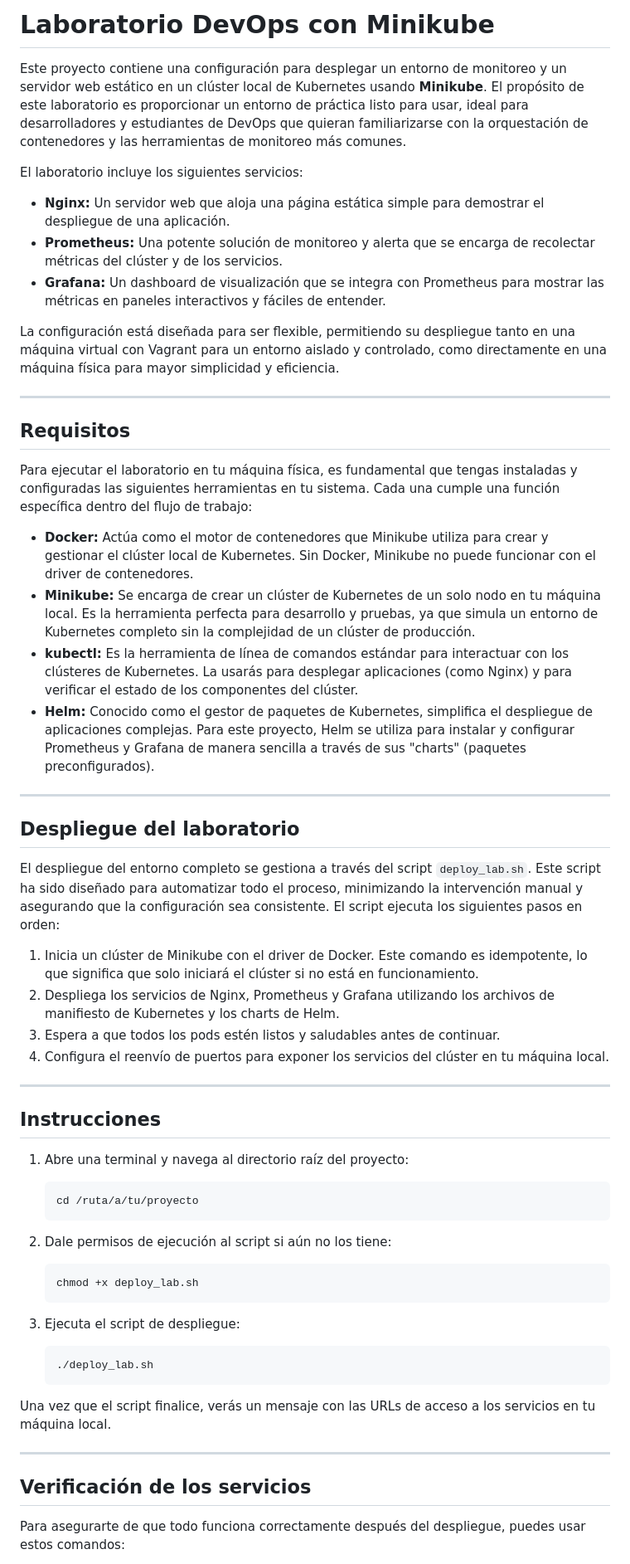
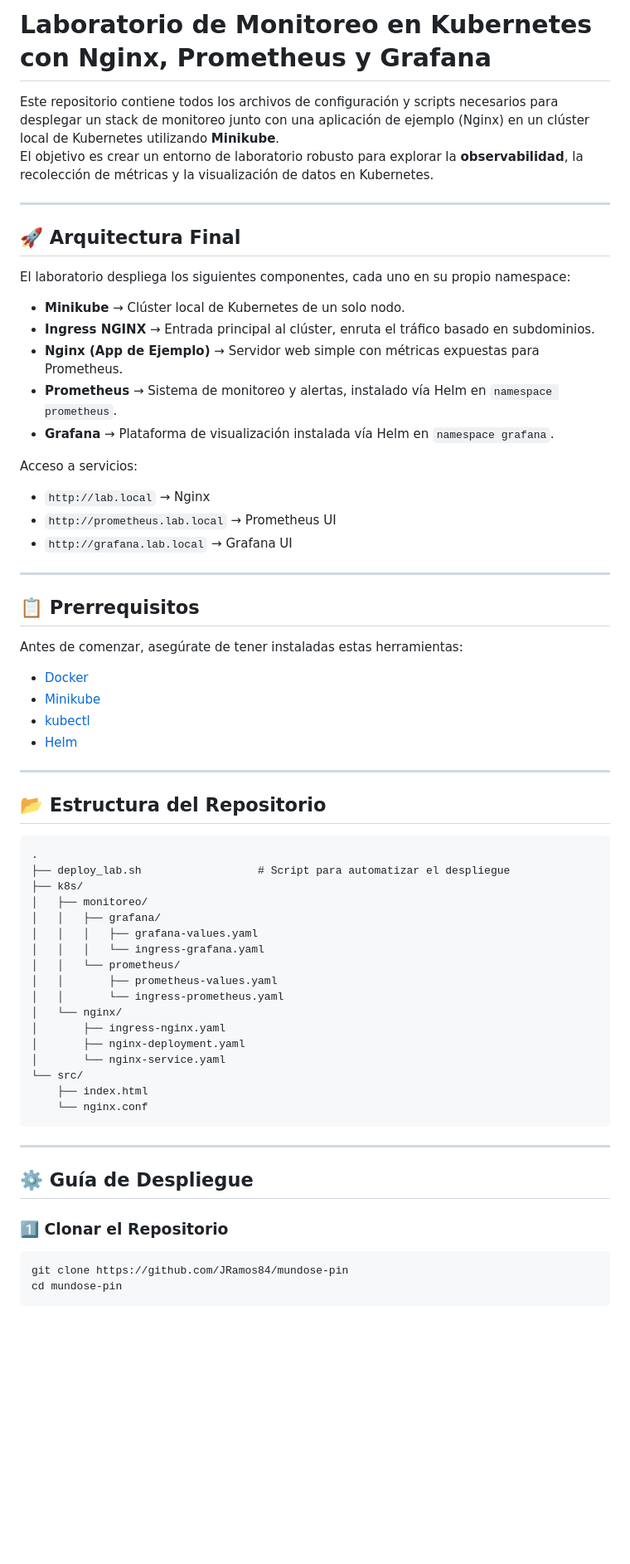
Before and after one commit to JRamos84/mundose-pin, a Markdown page: readme.md, the part around the change printed below. Shown: that part at 83% size. GitHub-like rendering; blank space fills up the shorter version.

````diff
--- a/readme.md
+++ b/readme.md
@@ -1,61 +1,68 @@
-# Laboratorio DevOps con Minikube
+# Laboratorio de Monitoreo en Kubernetes con Nginx, Prometheus y Grafana
 
-Este proyecto contiene una configuración para desplegar un entorno de monitoreo y un servidor web estático en un clúster local de Kubernetes usando **Minikube**. El propósito de este laboratorio es proporcionar un entorno de práctica listo para usar, ideal para desarrolladores y estudiantes de DevOps que quieran familiarizarse con la orquestación de contenedores y las herramientas de monitoreo más comunes.
-
-El laboratorio incluye los siguientes servicios:
-
-- **Nginx:** Un servidor web que aloja una página estática simple para demostrar el despliegue de una aplicación.
-- **Prometheus:** Una potente solución de monitoreo y alerta que se encarga de recolectar métricas del clúster y de los servicios.
-- **Grafana:** Un dashboard de visualización que se integra con Prometheus para mostrar las métricas en paneles interactivos y fáciles de entender.
-
-La configuración está diseñada para ser flexible, permitiendo su despliegue tanto en una máquina virtual con Vagrant para un entorno aislado y controlado, como directamente en una máquina física para mayor simplicidad y eficiencia.
+Este repositorio contiene todos los archivos de configuración y scripts necesarios para desplegar un stack de monitoreo junto con una aplicación de ejemplo (Nginx) en un clúster local de Kubernetes utilizando **Minikube**.
+El objetivo es crear un entorno de laboratorio robusto para explorar la **observabilidad**, la recolección de métricas y la visualización de datos en Kubernetes.
 
 ---
 
-## Requisitos
+## 🚀 Arquitectura Final
 
-Para ejecutar el laboratorio en tu máquina física, es fundamental que tengas instaladas y configuradas las siguientes herramientas en tu sistema. Cada una cumple una función específica dentro del flujo de trabajo:
+El laboratorio despliega los siguientes componentes, cada uno en su propio namespace:
 
-- **Docker:** Actúa como el motor de contenedores que Minikube utiliza para crear y gestionar el clúster local de Kubernetes. Sin Docker, Minikube no puede funcionar con el driver de contenedores.
-- **Minikube:** Se encarga de crear un clúster de Kubernetes de un solo nodo en tu máquina local. Es la herramienta perfecta para desarrollo y pruebas, ya que simula un entorno de Kubernetes completo sin la complejidad de un clúster de producción.
-- **kubectl:** Es la herramienta de línea de comandos estándar para interactuar con los clústeres de Kubernetes. La usarás para desplegar aplicaciones (como Nginx) y para verificar el estado de los componentes del clúster.
-- **Helm:** Conocido como el gestor de paquetes de Kubernetes, simplifica el despliegue de aplicaciones complejas. Para este proyecto, Helm se utiliza para instalar y configurar Prometheus y Grafana de manera sencilla a través de sus "charts" (paquetes preconfigurados).
+- **Minikube** → Clúster local de Kubernetes de un solo nodo.
+- **Ingress NGINX** → Entrada principal al clúster, enruta el tráfico basado en subdominios.
+- **Nginx (App de Ejemplo)** → Servidor web simple con métricas expuestas para Prometheus.
+- **Prometheus** → Sistema de monitoreo y alertas, instalado vía Helm en `namespace prometheus`.
+- **Grafana** → Plataforma de visualización instalada vía Helm en `namespace grafana`.
+
+Acceso a servicios:
+
+- `http://lab.local` → Nginx
+- `http://prometheus.lab.local` → Prometheus UI
+- `http://grafana.lab.local` → Grafana UI
 
 ---
 
-## Despliegue del laboratorio
+## 📋 Prerrequisitos
 
-El despliegue del entorno completo se gestiona a través del script `deploy_lab.sh`. Este script ha sido diseñado para automatizar todo el proceso, minimizando la intervención manual y asegurando que la configuración sea consistente. El script ejecuta los siguientes pasos en orden:
+Antes de comenzar, asegúrate de tener instaladas estas herramientas:
 
-1. Inicia un clúster de Minikube con el driver de Docker. Este comando es idempotente, lo que significa que solo iniciará el clúster si no está en funcionamiento.
-2. Despliega los servicios de Nginx, Prometheus y Grafana utilizando los archivos de manifiesto de Kubernetes y los charts de Helm.
-3. Espera a que todos los pods estén listos y saludables antes de continuar.
-4. Configura el reenvío de puertos para exponer los servicios del clúster en tu máquina local.
+- [Docker](https://docs.docker.com/get-docker/)
+- [Minikube](https://minikube.sigs.k8s.io/docs/start/)
+- [kubectl](https://kubernetes.io/docs/tasks/tools/)
+- [Helm](https://helm.sh/docs/intro/install/)
 
 ---
 
-## Instrucciones
+## 📂 Estructura del Repositorio
 
-1. Abre una terminal y navega al directorio raíz del proyecto:
-   ```
-   cd /ruta/a/tu/proyecto
-   ```
-
-2. Dale permisos de ejecución al script si aún no los tiene:
-   ```
-   chmod +x deploy_lab.sh
-   ```
-
-3. Ejecuta el script de despliegue:
-   ```
-   ./deploy_lab.sh
-   ```
-
-Una vez que el script finalice, verás un mensaje con las URLs de acceso a los servicios en tu máquina local.
+```
+.
+├── deploy_lab.sh                  # Script para automatizar el despliegue
+├── k8s/
+│   ├── monitoreo/
+│   │   ├── grafana/
+│   │   │   ├── grafana-values.yaml
+│   │   │   └── ingress-grafana.yaml
+│   │   └── prometheus/
+│   │       ├── prometheus-values.yaml
+│   │       └── ingress-prometheus.yaml
+│   └── nginx/
+│       ├── ingress-nginx.yaml
+│       ├── nginx-deployment.yaml
+│       └── nginx-service.yaml
+└── src/
+    ├── index.html
+    └── nginx.conf
+```
 
 ---
 
-## Verificación de los servicios
+## ⚙️ Guía de Despliegue
 
-Para asegurarte de que todo funciona correctamente después del despliegue, puedes usar estos comandos:
+### 1️⃣ Clonar el Repositorio
+```bash
+git clone https://github.com/JRamos84/mundose-pin
+cd mundose-pin
+```
 
````
Also changed, not shown: other parts of readme.md (+53 -116 lines).
